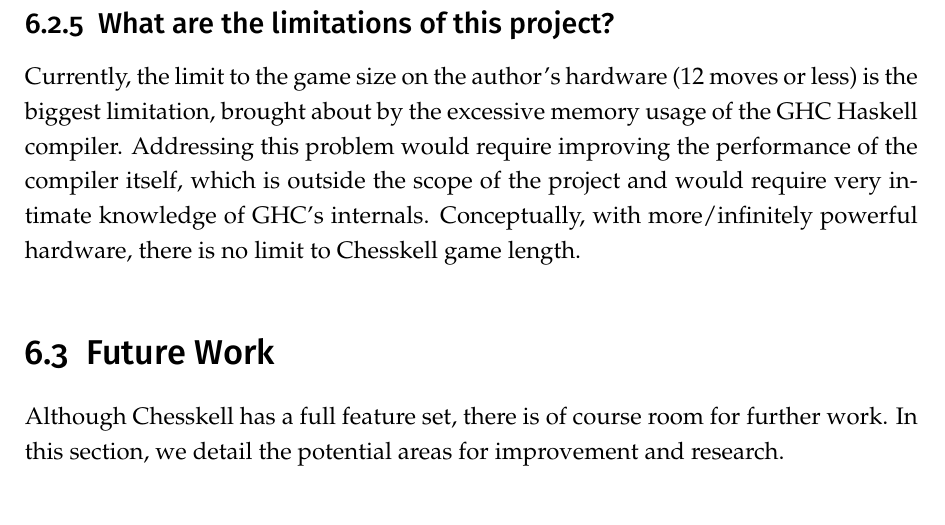
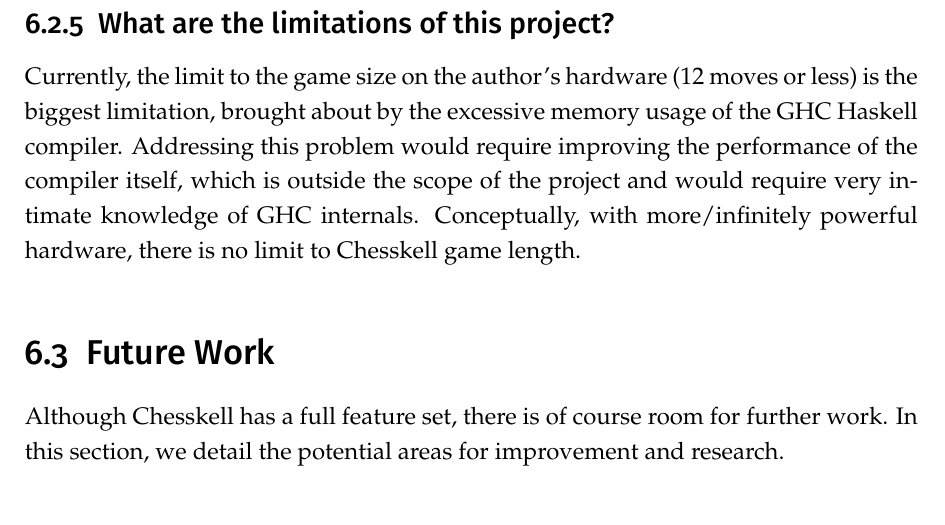
Before and after one commit to Proxymoron461/chesskell, a LaTeX thesis (chess/writing/dissertation/diss.tex, which reads chess/writing/dissertation/assessment.tex): part of page 85 of 109, cut so that both start at the same text. Compiled offline with pdfLaTeX.

Commit message:
Minor changes.

```diff
--- a/chess/writing/dissertation/assessment.tex
+++ b/chess/writing/dissertation/assessment.tex
@@ -20,4 +20,4 @@ Implementing Chess at the type level involved learning many techniques for type-
 
 \subsection{What are the limitations of this project?}
 
-Currently, the limit to the game size on the author's hardware (12 moves or less) is the biggest limitation, brought about by the excessive memory usage of the GHC Haskell compiler. Addressing this problem would require improving the performance of the compiler itself, which is outside the scope of the project and would require very intimate knowledge of GHC's internals. Conceptually, with more/infinitely powerful hardware, there is no limit to Chesskell game length.
+Currently, the limit to the game size on the author's hardware (12 moves or less) is the biggest limitation, brought about by the excessive memory usage of the GHC Haskell compiler. Addressing this problem would require improving the performance of the compiler itself, which is outside the scope of the project and would require very intimate knowledge of GHC internals. Conceptually, with more/infinitely powerful hardware, there is no limit to Chesskell game length.
```
Also changed, not shown: chess/writing/dissertation/assessment.tex (2 more changed lines).
